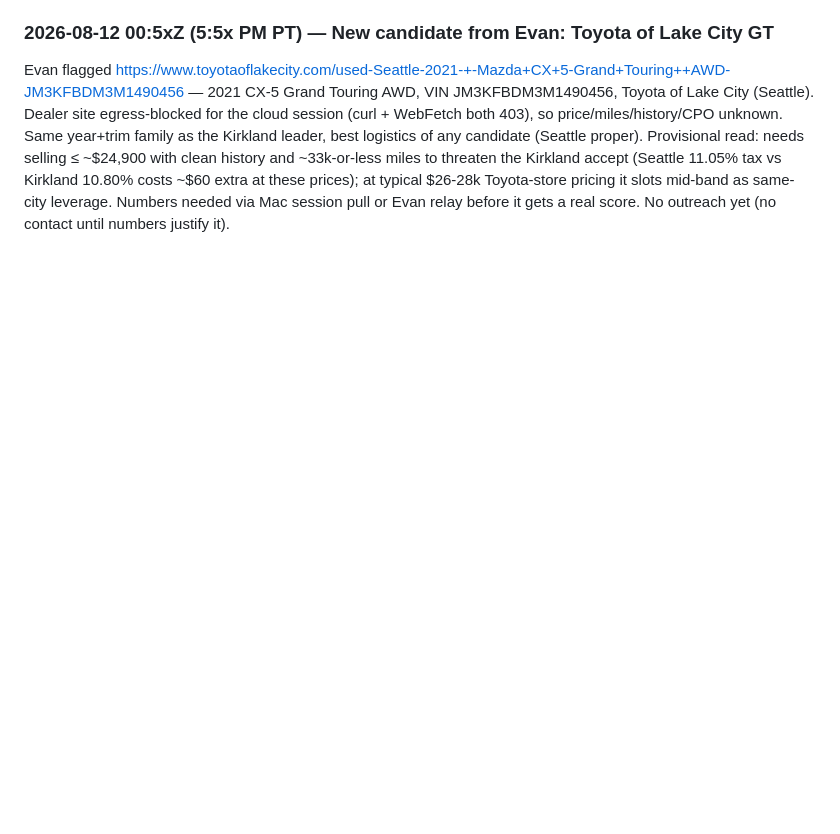
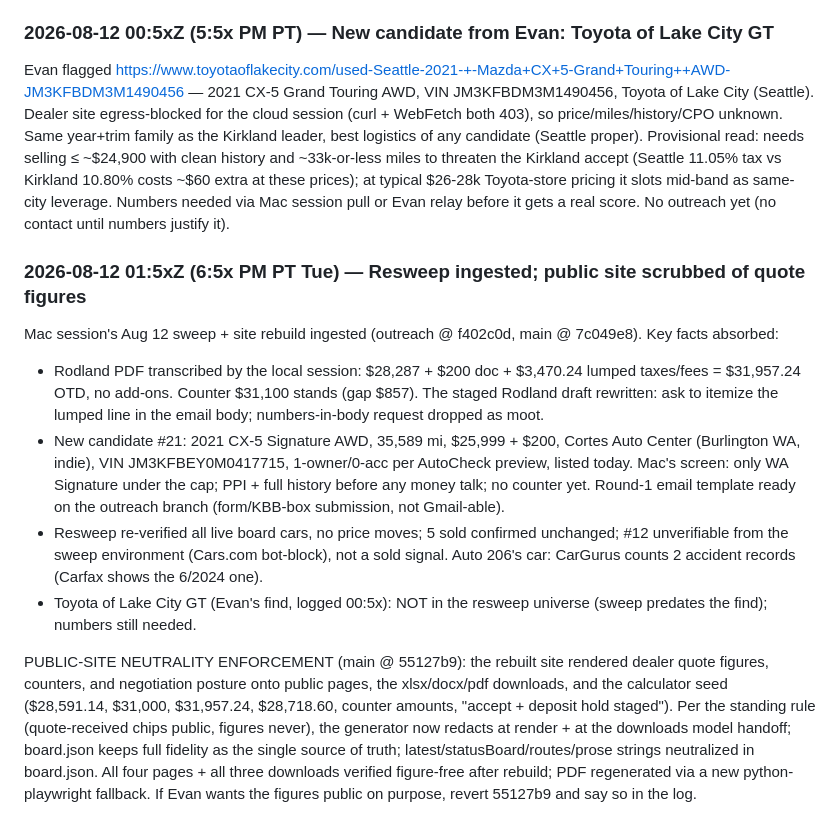
Before and after one commit to evbarleyg/macicarsearch, a Markdown page: outreach/README.md, the part around the change. Drawn GitHub-style; blank space fills up the shorter version.

Commit message:
Ingest Aug 12 resweep; enforce no-figures rule on generated public site
Co-Authored-By: Claude Fable 5 <noreply@anthropic.com>
Claude-Session: https://claude.ai/code/session_01HSSGkNu3Mr9vQrXnxF1MKw

```diff
--- a/outreach/README.md
+++ b/outreach/README.md
@@ -820,3 +820,13 @@ Evan's call: combine the Ashley and Fernando threads and tell both we are not in
 ### 2026-08-12 00:5xZ (5:5x PM PT) — New candidate from Evan: Toyota of Lake City GT
 
 Evan flagged https://www.toyotaoflakecity.com/used-Seattle-2021-+-Mazda+CX+5-Grand+Touring++AWD-JM3KFBDM3M1490456 — 2021 CX-5 Grand Touring AWD, VIN JM3KFBDM3M1490456, Toyota of Lake City (Seattle). Dealer site egress-blocked for the cloud session (curl + WebFetch both 403), so price/miles/history/CPO unknown. Same year+trim family as the Kirkland leader, best logistics of any candidate (Seattle proper). Provisional read: needs selling ≤ ~$24,900 with clean history and ~33k-or-less miles to threaten the Kirkland accept (Seattle 11.05% tax vs Kirkland 10.80% costs ~$60 extra at these prices); at typical $26-28k Toyota-store pricing it slots mid-band as same-city leverage. Numbers needed via Mac session pull or Evan relay before it gets a real score. No outreach yet (no contact until numbers justify it).
+
+### 2026-08-12 01:5xZ (6:5x PM PT Tue) — Resweep ingested; public site scrubbed of quote figures
+
+Mac session's Aug 12 sweep + site rebuild ingested (outreach @ f402c0d, main @ 7c049e8). Key facts absorbed:
+- Rodland PDF transcribed by the local session: $28,287 + $200 doc + $3,470.24 lumped taxes/fees = $31,957.24 OTD, no add-ons. Counter $31,100 stands (gap $857). The staged Rodland draft rewritten: ask to itemize the lumped line in the email body; numbers-in-body request dropped as moot.
+- New candidate #21: 2021 CX-5 Signature AWD, 35,589 mi, $25,999 + $200, Cortes Auto Center (Burlington WA, indie), VIN JM3KFBEY0M0417715, 1-owner/0-acc per AutoCheck preview, listed today. Mac's screen: only WA Signature under the cap; PPI + full history before any money talk; no counter yet. Round-1 email template ready on the outreach branch (form/KBB-box submission, not Gmail-able).
+- Resweep re-verified all live board cars, no price moves; 5 sold confirmed unchanged; #12 unverifiable from the sweep environment (Cars.com bot-block), not a sold signal. Auto 206's car: CarGurus counts 2 accident records (Carfax shows the 6/2024 one).
+- Toyota of Lake City GT (Evan's find, logged 00:5x): NOT in the resweep universe (sweep predates the find); numbers still needed.
+
+PUBLIC-SITE NEUTRALITY ENFORCEMENT (main @ 55127b9): the rebuilt site rendered dealer quote figures, counters, and negotiation posture onto public pages, the xlsx/docx/pdf downloads, and the calculator seed ($28,591.14, $31,000, $31,957.24, $28,718.60, counter amounts, "accept + deposit hold staged"). Per the standing rule (quote-received chips public, figures never), the generator now redacts at render + at the downloads model handoff; board.json keeps full fidelity as the single source of truth; latest/statusBoard/routes/prose strings neutralized in board.json. All four pages + all three downloads verified figure-free after rebuild; PDF regenerated via a new python-playwright fallback. If Evan wants the figures public on purpose, revert 55127b9 and say so in the log.
```
